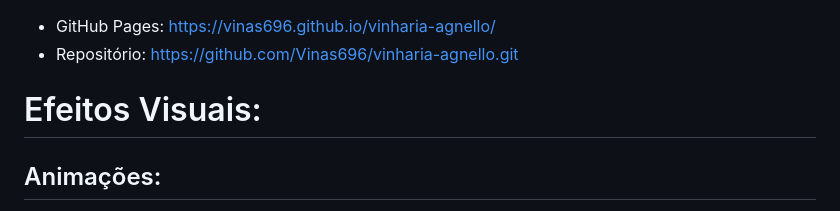
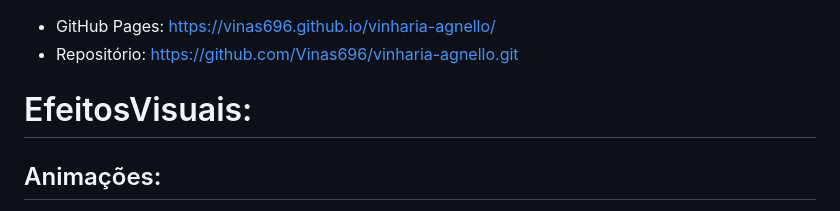
Before and after one commit to Vinas696/vinharia-agnello, a Markdown page: README.md, the part around the change. Drawn GitHub-style.

Commit message:
15- Commit: correções no README

```diff
--- a/README.md
+++ b/README.md
@@ -64,7 +64,7 @@ vinharia-agnello/
 - GitHub Pages: https://vinas696.github.io/vinharia-agnello/
 - Repositório: https://github.com/Vinas696/vinharia-agnello.git
 
-# Efeitos Visuais:
+# EfeitosVisuais:
 
 ## Animações:
 
```
